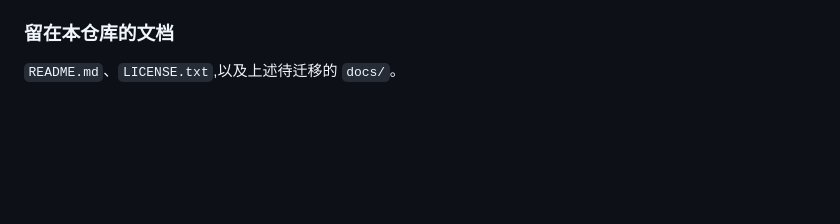
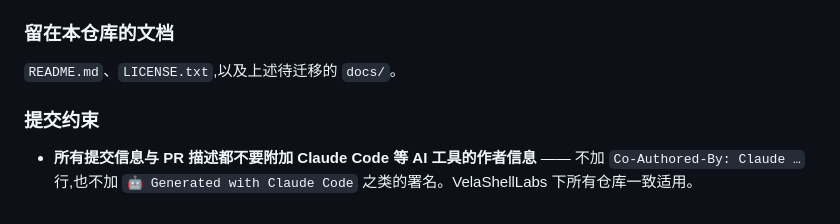
Before and after one commit to VelaShellLabs/velashell-markets, a Markdown page: AGENTS.md, the part around the change. GitHub-like rendering; blank space fills up the shorter version.

Commit message:
chore(agents): 新增提交约束 —— 提交信息与 PR 描述不附加 Claude Code 等 AI 作者信息

```diff
--- a/AGENTS.md
+++ b/AGENTS.md
@@ -96,3 +96,7 @@ dotnet test  VelaShell.Market.slnx
 ### 留在本仓库的文档
 
 `README.md`、`LICENSE.txt`,以及上述待迁移的 `docs/`。
+
+### 提交约束
+
+- **所有提交信息与 PR 描述都不要附加 Claude Code 等 AI 工具的作者信息** —— 不加 `Co-Authored-By: Claude …` 行,也不加 `🤖 Generated with Claude Code` 之类的署名。VelaShellLabs 下所有仓库一致适用。
```
